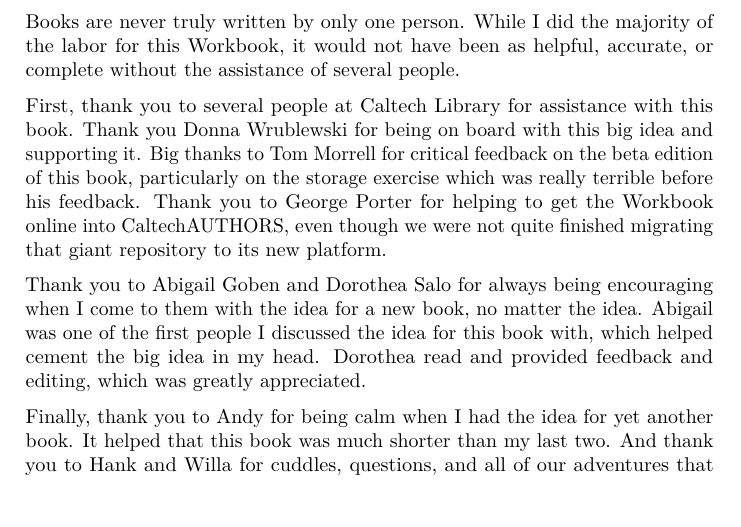
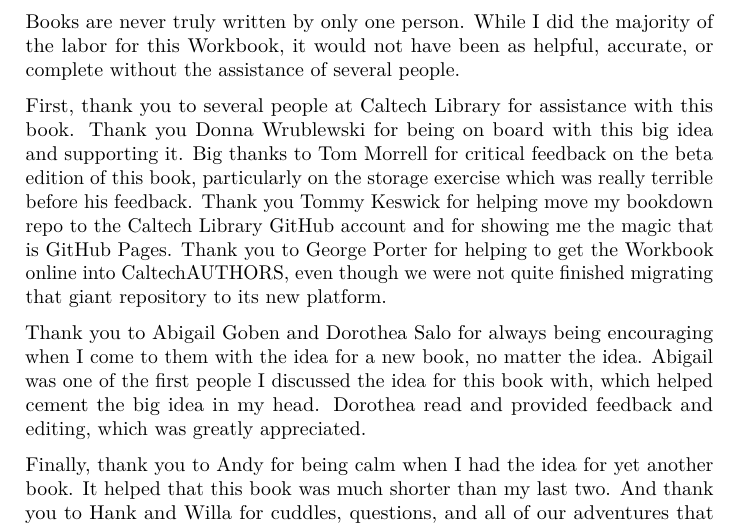
Before and after one commit to caltechlibrary/RDMworkbook, a LaTeX thesis (docs/_main.tex): part of page 45 of 48, cut so that both start at the same text. Compiled offline with pdfLaTeX.

Commit message:
Rebuilt the book

```diff
--- a/docs/_main.tex
+++ b/docs/_main.tex
@@ -1723,7 +1723,7 @@ This book came to me at a moment when I was looking for a new big project. I was
 
 Books are never truly written by only one person. While I did the majority of the labor for this Workbook, it would not have been as helpful, accurate, or complete without the assistance of several people.
 
-First, thank you to several people at Caltech Library for assistance with this book. Thank you Donna Wrublewski for being on board with this big idea and supporting it. Big thanks to Tom Morrell for critical feedback on the beta edition of this book, particularly on the storage exercise which was really terrible before his feedback. Thank you to George Porter for helping to get the Workbook online into CaltechAUTHORS, even though we were not quite finished migrating that giant repository to its new platform.
+First, thank you to several people at Caltech Library for assistance with this book. Thank you Donna Wrublewski for being on board with this big idea and supporting it. Big thanks to Tom Morrell for critical feedback on the beta edition of this book, particularly on the storage exercise which was really terrible before his feedback. Thank you Tommy Keswick for helping move my bookdown repo to the Caltech Library GitHub account and for showing me the magic that is GitHub Pages. Thank you to George Porter for helping to get the Workbook online into CaltechAUTHORS, even though we were not quite finished migrating that giant repository to its new platform.
 
 Thank you to Abigail Goben and Dorothea Salo for always being encouraging when I come to them with the idea for a new book, no matter the idea. Abigail was one of the first people I discussed the idea for this book with, which helped cement the big idea in my head. Dorothea read and provided feedback and editing, which was greatly appreciated.
 
```
Also changed, not shown: docs/_main.pdf, 4 other files.
